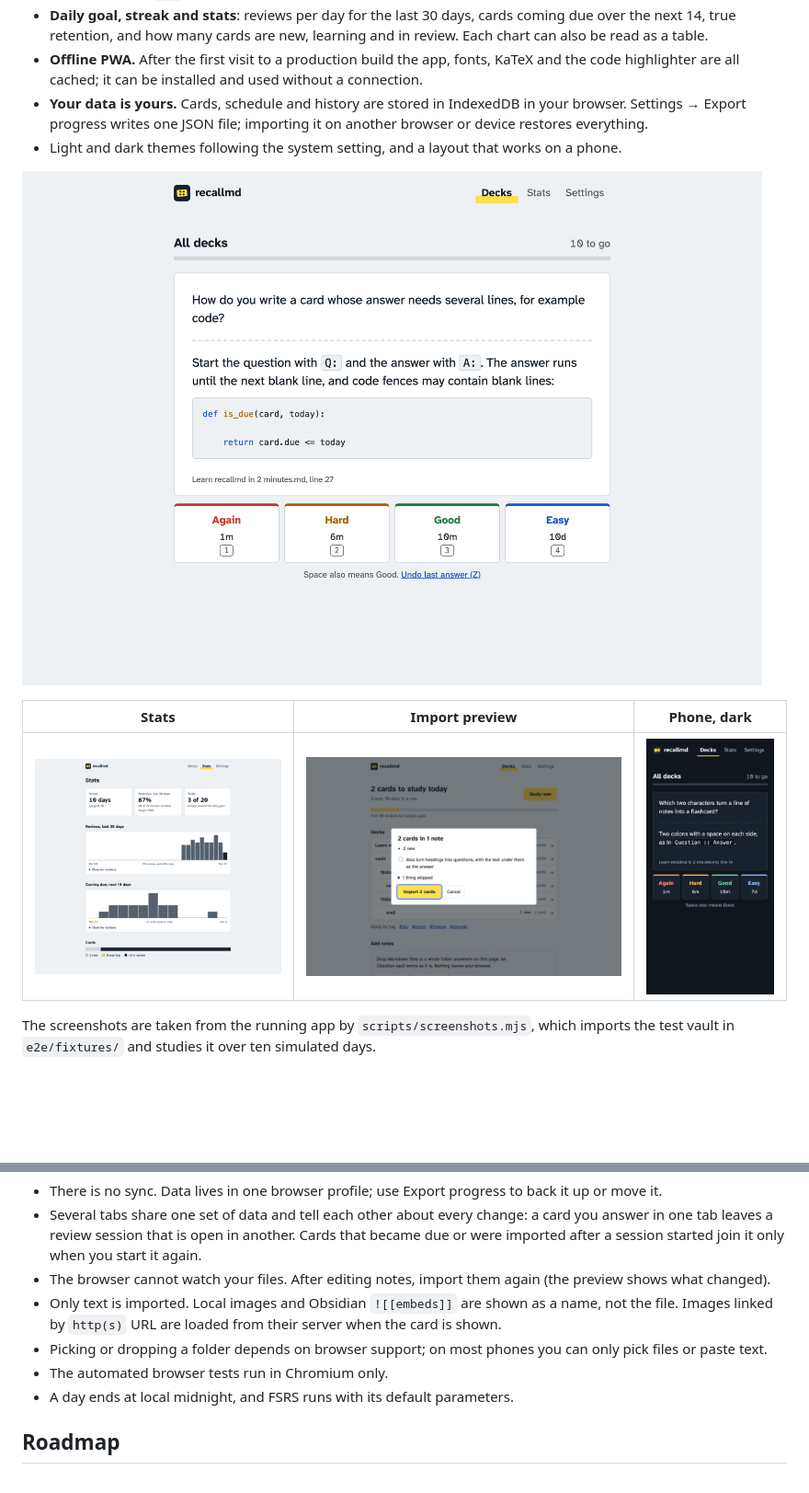
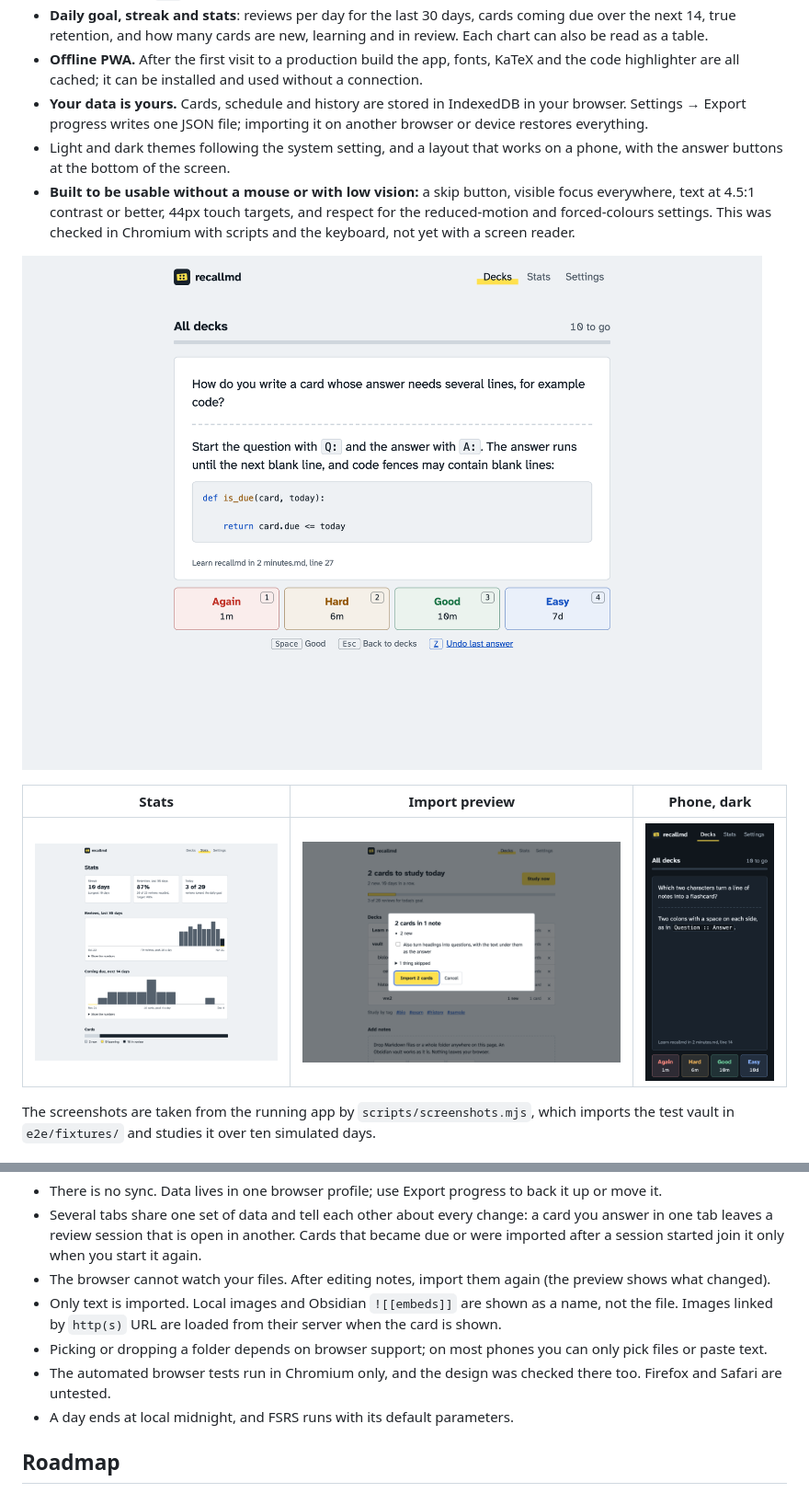
Before and after one commit to Habibeyilmazz/recallmd, a Markdown page: README.md, 2 parts joined by grey strips. Shown at 92% size. Drawn GitHub-style; pictures changed too: docs/screenshots/import.png, docs/screenshots/review-phone-dark.png, docs/screenshots/review.png; blank space fills up the shorter version.

```diff
--- a/README.md
+++ b/README.md
@@ -69,7 +69,8 @@ Card syntax inside code fences, inline code, inline math and one-line HTML comme
 - **Daily goal, streak and stats**: reviews per day for the last 30 days, cards coming due over the next 14, true retention, and how many cards are new, learning and in review. Each chart can also be read as a table.
 - **Offline PWA.** After the first visit to a production build the app, fonts, KaTeX and the code highlighter are all cached; it can be installed and used without a connection.
 - **Your data is yours.** Cards, schedule and history are stored in IndexedDB in your browser. Settings → Export progress writes one JSON file; importing it on another browser or device restores everything.
-- Light and dark themes following the system setting, and a layout that works on a phone.
+- Light and dark themes following the system setting, and a layout that works on a phone, with the answer buttons at the bottom of the screen.
+- **Built to be usable without a mouse or with low vision:** a skip button, visible focus everywhere, text at 4.5:1 contrast or better, 44px touch targets, and respect for the reduced-motion and forced-colours settings. This was checked in Chromium with scripts and the keyboard, not yet with a screen reader.
 
 ![A review: the answer with highlighted code, and the four rating buttons with their next intervals](docs/screenshots/review.png)
 
@@ -109,7 +110,7 @@ CI runs all four on every push. `.github/workflows/deploy.yml` builds and publis
 - The browser cannot watch your files. After editing notes, import them again (the preview shows what changed).
 - Only text is imported. Local images and Obsidian `![[embeds]]` are shown as a name, not the file. Images linked by `http(s)` URL are loaded from their server when the card is shown.
 - Picking or dropping a folder depends on browser support; on most phones you can only pick files or paste text.
-- The automated browser tests run in Chromium only.
+- The automated browser tests run in Chromium only, and the design was checked there too. Firefox and Safari are untested.
 - A day ends at local midnight, and FSRS runs with its default parameters.
 
 ## Roadmap
```
Also changed, not shown: CHANGELOG.md (+25 -2 lines), docs/screenshots/decks.png, 1 other file.
